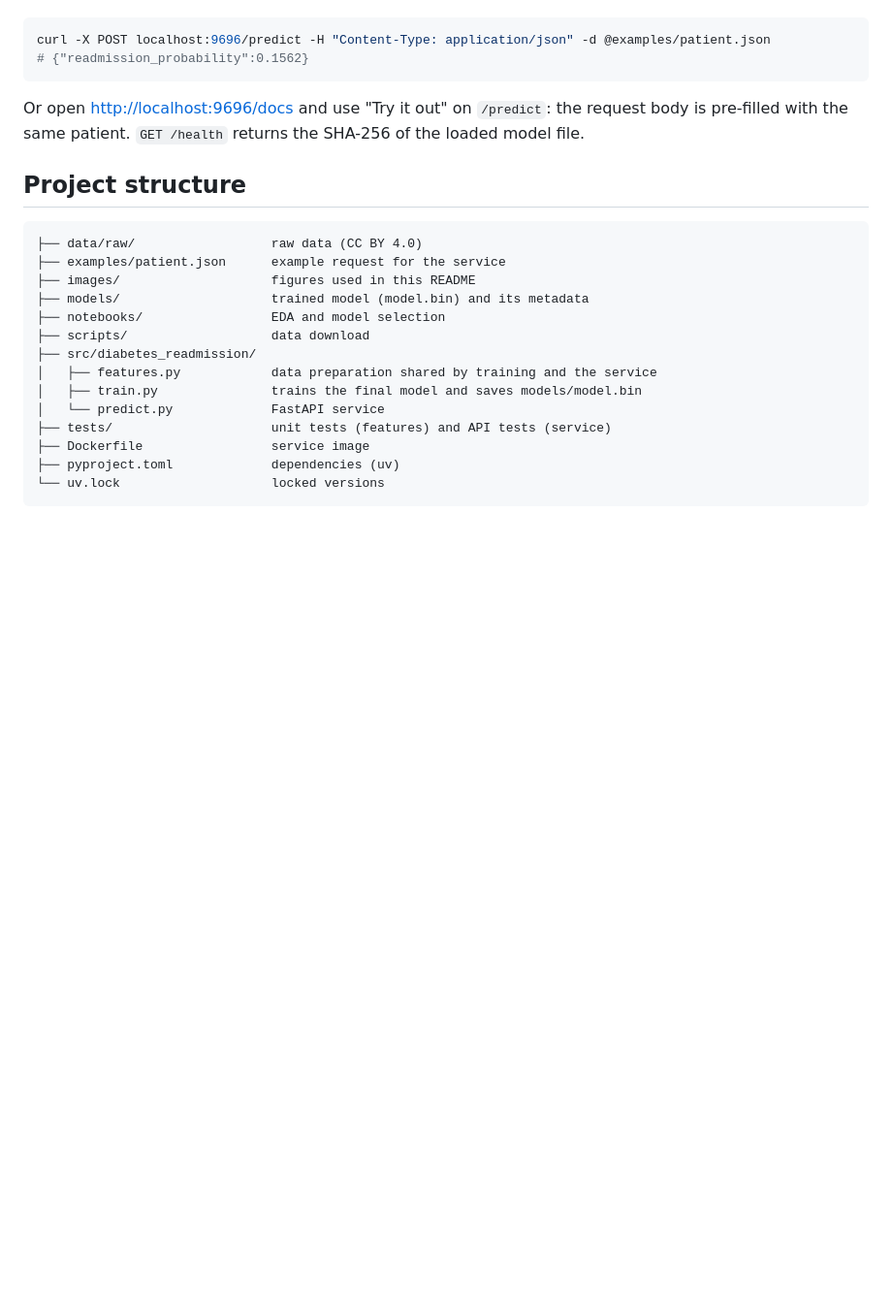
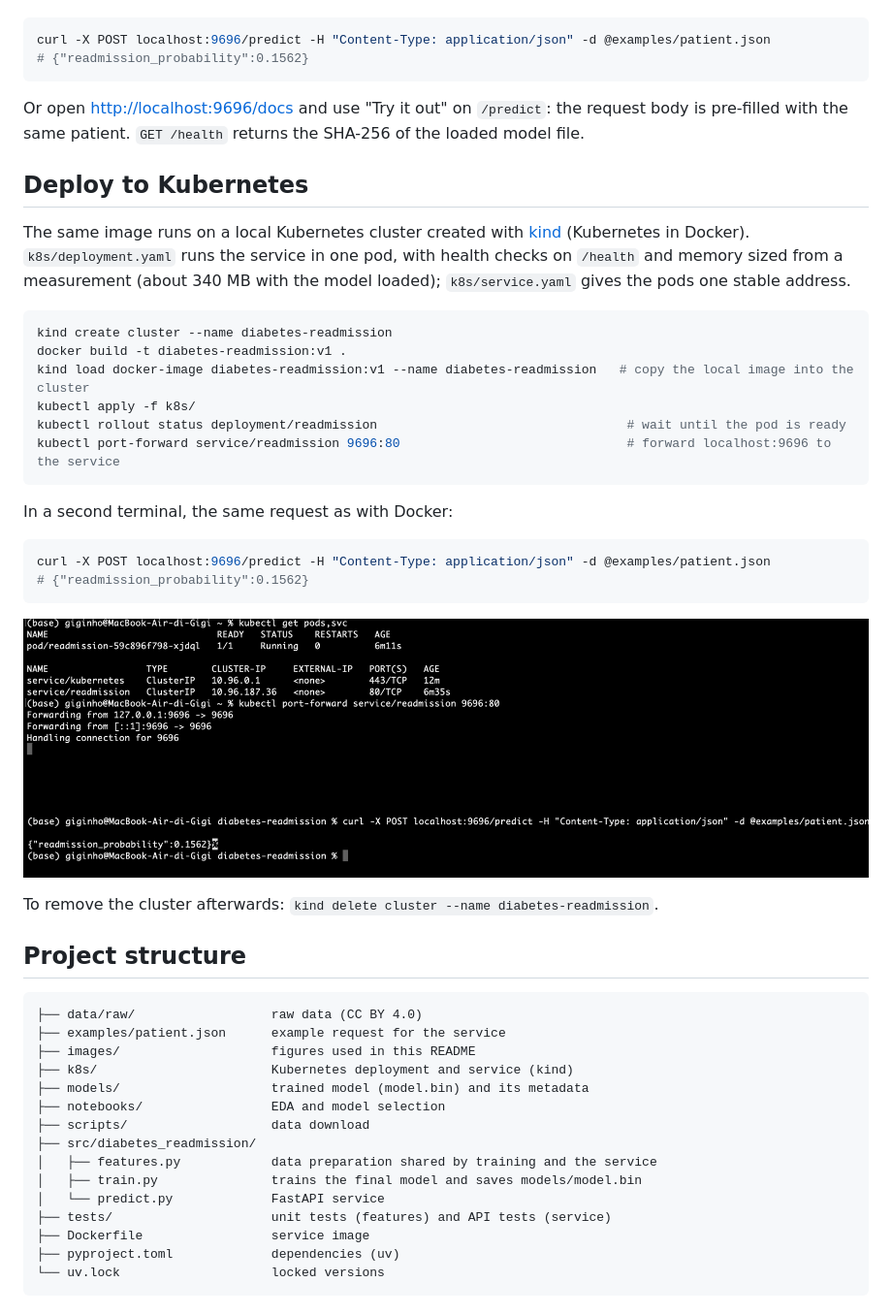
Before and after one commit to gigifumagalli/diabetes-readmission, a Markdown page: README.md, the part around the change. Shown at 97% size. Rendered like a GitHub page; pictures changed too: images/k8s_test.png (added); blank space fills up the shorter version.

Commit message:
Kubernetes deployment on kind: deployment + service manifests, README section with test screenshot
Co-Authored-By: Claude Opus 5.5 <noreply@anthropic.com>

````diff
--- a/README.md
+++ b/README.md
@@ -95,12 +95,39 @@ curl -X POST localhost:9696/predict -H "Content-Type: application/json" -d @exam
 Or open <http://localhost:9696/docs> and use "Try it out" on `/predict`: the request body is pre-filled with the same
 patient. `GET /health` returns the SHA-256 of the loaded model file.
 
+## Deploy to Kubernetes
+
+The same image runs on a local Kubernetes cluster created with [kind](https://kind.sigs.k8s.io/) (Kubernetes in
+Docker). `k8s/deployment.yaml` runs the service in one pod, with health checks on `/health` and memory sized from a
+measurement (about 340 MB with the model loaded); `k8s/service.yaml` gives the pods one stable address.
+
+```bash
+kind create cluster --name diabetes-readmission
+docker build -t diabetes-readmission:v1 .
+kind load docker-image diabetes-readmission:v1 --name diabetes-readmission   # copy the local image into the cluster
+kubectl apply -f k8s/
+kubectl rollout status deployment/readmission                                 # wait until the pod is ready
+kubectl port-forward service/readmission 9696:80                              # forward localhost:9696 to the service
+```
+
+In a second terminal, the same request as with Docker:
+
+```bash
+curl -X POST localhost:9696/predict -H "Content-Type: application/json" -d @examples/patient.json
+# {"readmission_probability":0.1562}
+```
+
+![Test of the service running on the kind cluster](images/k8s_test.png)
+
+To remove the cluster afterwards: `kind delete cluster --name diabetes-readmission`.
+
 ## Project structure
 
 ```text
 ├── data/raw/                  raw data (CC BY 4.0)
 ├── examples/patient.json      example request for the service
 ├── images/                    figures used in this README
+├── k8s/                       Kubernetes deployment and service (kind)
 ├── models/                    trained model (model.bin) and its metadata
 ├── notebooks/                 EDA and model selection
 ├── scripts/                   data download
````
Also changed, not shown: 2 other files.
